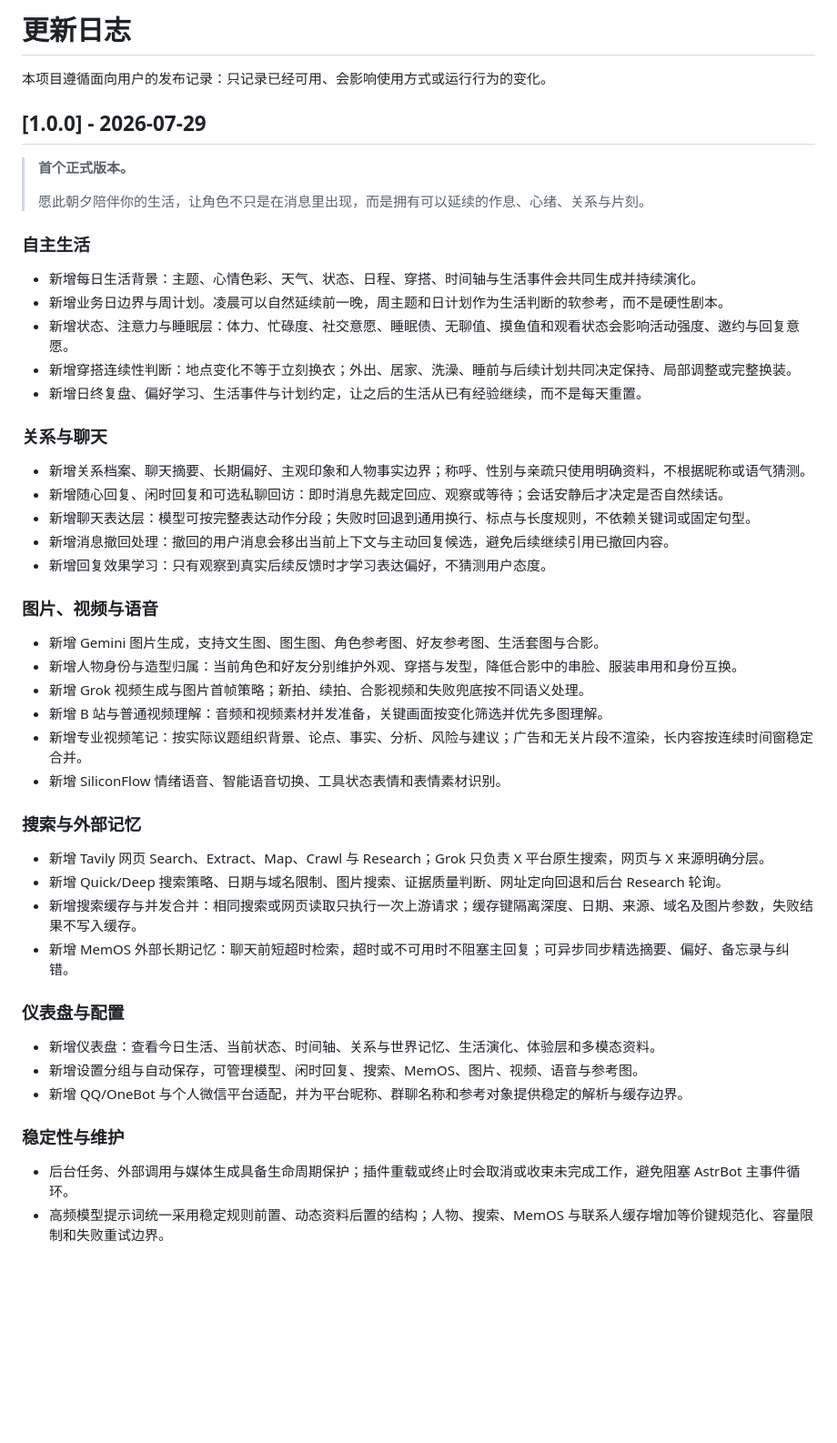
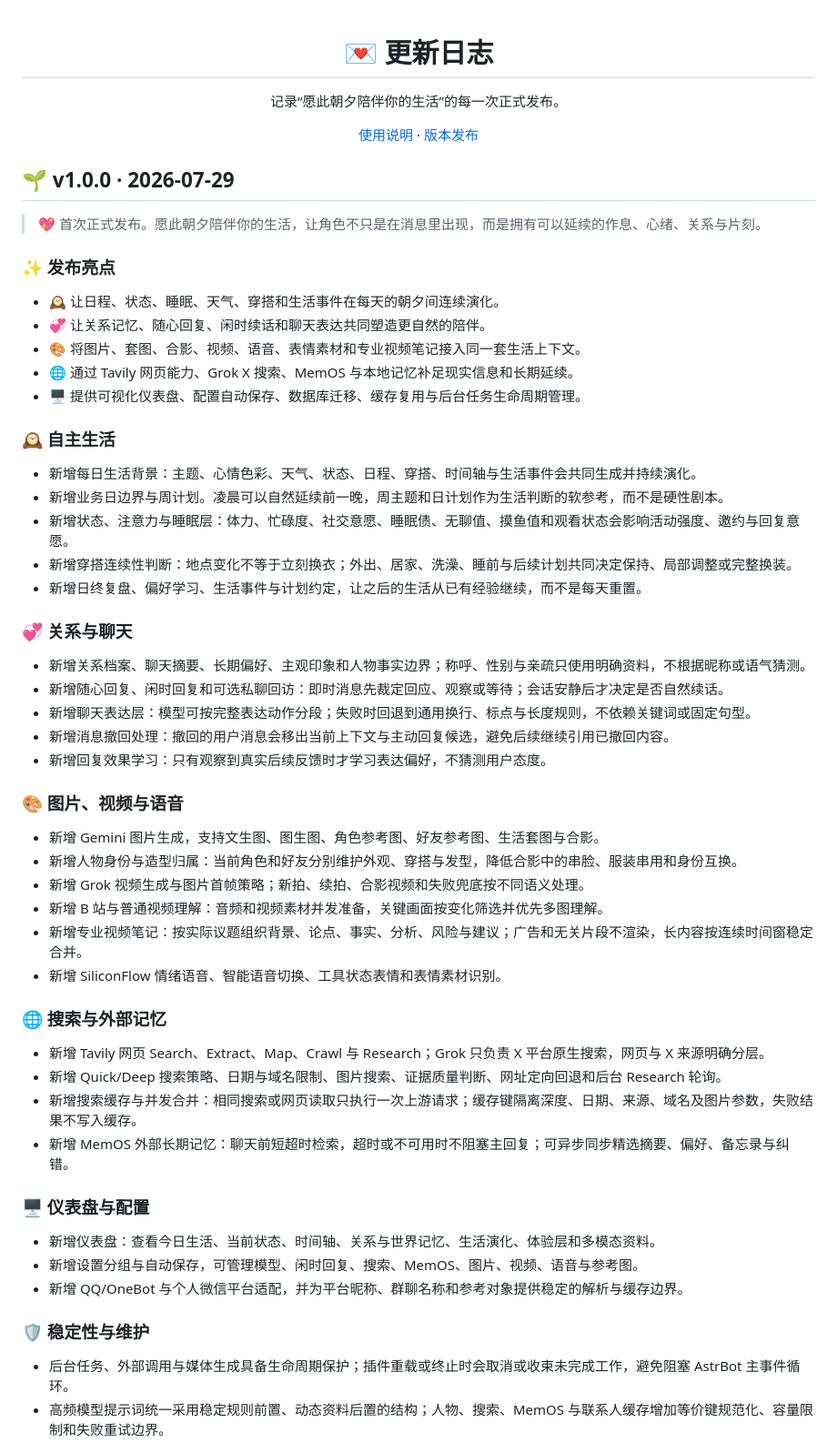
Before and after one commit to siciyuanweilai/astrbot_plugin_daily_life, a Markdown page: CHANGELOG.md, the part around the change. Shown at 91% size. Drawn GitHub-style; blank space fills up the shorter version.

```diff
--- a/CHANGELOG.md
+++ b/CHANGELOG.md
@@ -1,14 +1,26 @@
-# 更新日志
+<div align="center">
 
-本项目遵循面向用户的发布记录：只记录已经可用、会影响使用方式或运行行为的变化。
+# 💌 更新日志
 
-## [1.0.0] - 2026-07-29
+记录“愿此朝夕陪伴你的生活”的每一次正式发布。
 
-> **首个正式版本。**
->
-> 愿此朝夕陪伴你的生活，让角色不只是在消息里出现，而是拥有可以延续的作息、心绪、关系与片刻。
+[使用说明](./README.md) · [版本发布](https://github.com/siciyuanweilai/astrbot_plugin_daily_life/releases)
 
-### 自主生活
+</div>
+
+## 🌱 v1.0.0 · 2026-07-29
+
+> 💖 首次正式发布。愿此朝夕陪伴你的生活，让角色不只是在消息里出现，而是拥有可以延续的作息、心绪、关系与片刻。
+
+### ✨ 发布亮点
+
+- 🕰️ 让日程、状态、睡眠、天气、穿搭和生活事件在每天的朝夕间连续演化。
+- 💞 让关系记忆、随心回复、闲时续话和聊天表达共同塑造更自然的陪伴。
+- 🎨 将图片、套图、合影、视频、语音、表情素材和专业视频笔记接入同一套生活上下文。
+- 🌐 通过 Tavily 网页能力、Grok X 搜索、MemOS 与本地记忆补足现实信息和长期延续。
+- 🖥️ 提供可视化仪表盘、配置自动保存、数据库迁移、缓存复用与后台任务生命周期管理。
+
+### 🕰️ 自主生活
 
 - 新增每日生活背景：主题、心情色彩、天气、状态、日程、穿搭、时间轴与生活事件会共同生成并持续演化。
 - 新增业务日边界与周计划。凌晨可以自然延续前一晚，周主题和日计划作为生活判断的软参考，而不是硬性剧本。
@@ -16,7 +28,7 @@
 - 新增穿搭连续性判断：地点变化不等于立刻换衣；外出、居家、洗澡、睡前与后续计划共同决定保持、局部调整或完整换装。
 - 新增日终复盘、偏好学习、生活事件与计划约定，让之后的生活从已有经验继续，而不是每天重置。
 
-### 关系与聊天
+### 💞 关系与聊天
 
 - 新增关系档案、聊天摘要、长期偏好、主观印象和人物事实边界；称呼、性别与亲疏只使用明确资料，不根据昵称或语气猜测。
 - 新增随心回复、闲时回复和可选私聊回访：即时消息先裁定回应、观察或等待；会话安静后才决定是否自然续话。
@@ -24,7 +36,7 @@
 - 新增消息撤回处理：撤回的用户消息会移出当前上下文与主动回复候选，避免后续继续引用已撤回内容。
 - 新增回复效果学习：只有观察到真实后续反馈时才学习表达偏好，不猜测用户态度。
 
-### 图片、视频与语音
+### 🎨 图片、视频与语音
 
 - 新增 Gemini 图片生成，支持文生图、图生图、角色参考图、好友参考图、生活套图与合影。
 - 新增人物身份与造型归属：当前角色和好友分别维护外观、穿搭与发型，降低合影中的串脸、服装串用和身份互换。
@@ -33,20 +45,20 @@
 - 新增专业视频笔记：按实际议题组织背景、论点、事实、分析、风险与建议；广告和无关片段不渲染，长内容按连续时间窗稳定合并。
 - 新增 SiliconFlow 情绪语音、智能语音切换、工具状态表情和表情素材识别。
 
-### 搜索与外部记忆
+### 🌐 搜索与外部记忆
 
 - 新增 Tavily 网页 Search、Extract、Map、Crawl 与 Research；Grok 只负责 X 平台原生搜索，网页与 X 来源明确分层。
 - 新增 Quick/Deep 搜索策略、日期与域名限制、图片搜索、证据质量判断、网址定向回退和后台 Research 轮询。
 - 新增搜索缓存与并发合并：相同搜索或网页读取只执行一次上游请求；缓存键隔离深度、日期、来源、域名及图片参数，失败结果不写入缓存。
 - 新增 MemOS 外部长期记忆：聊天前短超时检索，超时或不可用时不阻塞主回复；可异步同步精选摘要、偏好、备忘录与纠错。
 
-### 仪表盘与配置
+### 🖥️ 仪表盘与配置
 
 - 新增仪表盘：查看今日生活、当前状态、时间轴、关系与世界记忆、生活演化、体验层和多模态资料。
 - 新增设置分组与自动保存，可管理模型、闲时回复、搜索、MemOS、图片、视频、语音与参考图。
 - 新增 QQ/OneBot 与个人微信平台适配，并为平台昵称、群聊名称和参考对象提供稳定的解析与缓存边界。
 
-### 稳定性与维护
+### 🛡️ 稳定性与维护
 
 - 后台任务、外部调用与媒体生成具备生命周期保护；插件重载或终止时会取消或收束未完成工作，避免阻塞 AstrBot 主事件循环。
 - 高频模型提示词统一采用稳定规则前置、动态资料后置的结构；人物、搜索、MemOS 与联系人缓存增加等价键规范化、容量限制和失败重试边界。
```
Also changed, not shown: README.md (+37 -34 lines).
